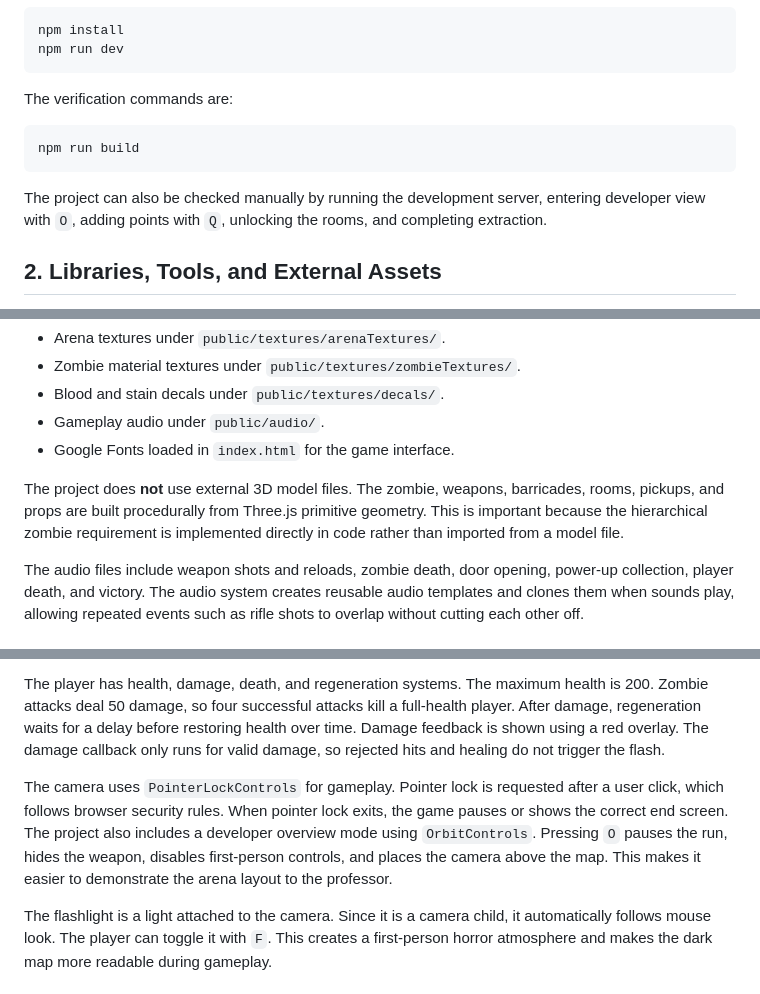
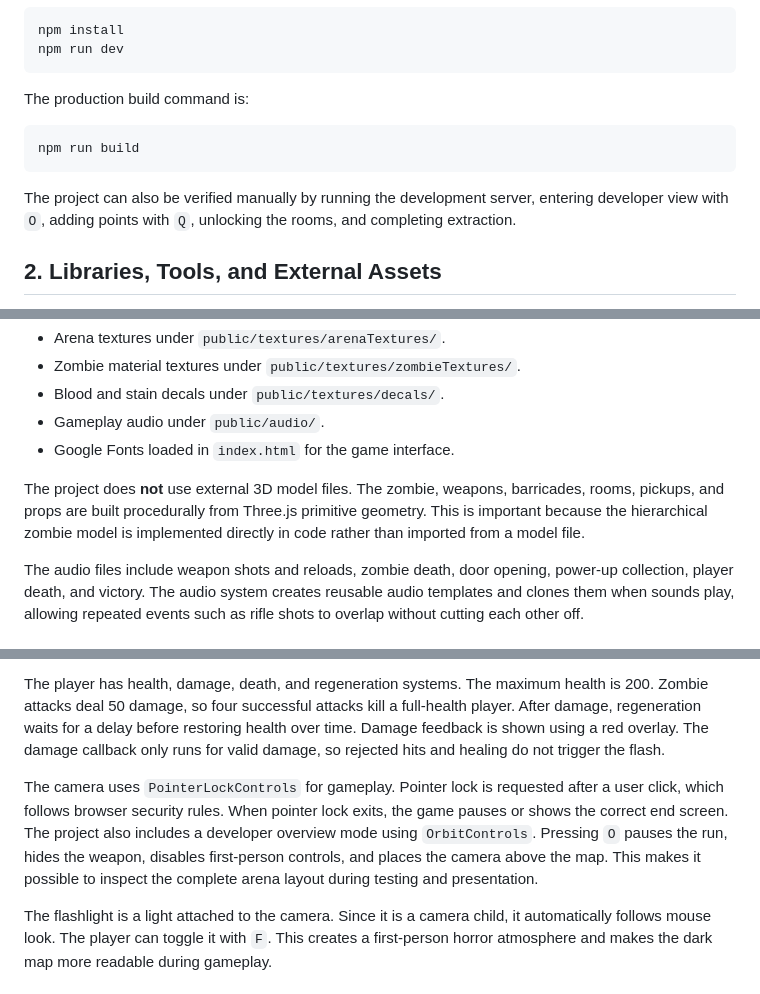
Before and after one commit to SapienzaInteractiveGraphicsCourse/final-project-thehollowzone, a Markdown page: docs/technical-report.md, 3 parts joined by grey strips. GitHub-like rendering.

````diff
--- a/docs/technical-report.md
+++ b/docs/technical-report.md
@@ -88,13 +74,13 @@ npm install
 npm run dev
 ```
 
-The verification commands are:
+The production build command is:
 
 ```bash
 npm run build
 ```
 
-The project can also be checked manually by running the development server, entering developer view with `O`, adding points with `Q`, unlocking the rooms, and completing extraction.
+The project can also be verified manually by running the development server, entering developer view with `O`, adding points with `Q`, unlocking the rooms, and completing extraction.
 
 ## 2. Libraries, Tools, and External Assets
 
@@ -116,7 +102,7 @@ External visual and audio assets are stored in `public/`. These assets were not
 - Gameplay audio under `public/audio/`.
 - Google Fonts loaded in `index.html` for the game interface.
 
-The project does **not** use external 3D model files. The zombie, weapons, barricades, rooms, pickups, and props are built procedurally from Three.js primitive geometry. This is important because the hierarchical zombie requirement is implemented directly in code rather than imported from a model file.
+The project does **not** use external 3D model files. The zombie, weapons, barricades, rooms, pickups, and props are built procedurally from Three.js primitive geometry. This is important because the hierarchical zombie model is implemented directly in code rather than imported from a model file.
 
 The audio files include weapon shots and reloads, zombie death, door opening, power-up collection, player death, and victory. The audio system creates reusable audio templates and clones them when sounds play, allowing repeated events such as rifle shots to overlap without cutting each other off.
 
@@ -189,7 +175,7 @@ The player is represented as a gameplay body rather than a visible character mes
 
 The player has health, damage, death, and regeneration systems. The maximum health is 200. Zombie attacks deal 50 damage, so four successful attacks kill a full-health player. After damage, regeneration waits for a delay before restoring health over time. Damage feedback is shown using a red overlay. The damage callback only runs for valid damage, so rejected hits and healing do not trigger the flash.
 
-The camera uses `PointerLockControls` for gameplay. Pointer lock is requested after a user click, which follows browser security rules. When pointer lock exits, the game pauses or shows the correct end screen. The project also includes a developer overview mode using `OrbitControls`. Pressing `O` pauses the run, hides the weapon, disables first-person controls, and places the camera above the map. This makes it easier to demonstrate the arena layout to the professor.
+The camera uses `PointerLockControls` for gameplay. Pointer lock is requested after a user click, which follows browser security rules. When pointer lock exits, the game pauses or shows the correct end screen. The project also includes a developer overview mode using `OrbitControls`. Pressing `O` pauses the run, hides the weapon, disables first-person controls, and places the camera above the map. This makes it possible to inspect the complete arena layout during testing and presentation.
 
 The flashlight is a light attached to the camera. Since it is a camera child, it automatically follows mouse look. The player can toggle it with `F`. This creates a first-person horror atmosphere and makes the dark map more readable during gameplay.
 
````
Also changed, not shown: other parts of docs/technical-report.md (+13 -27 lines), docs/report-images/01-main-menu.png (added), 5 other files.
